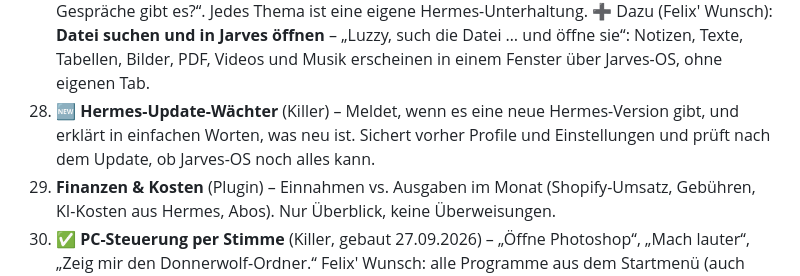
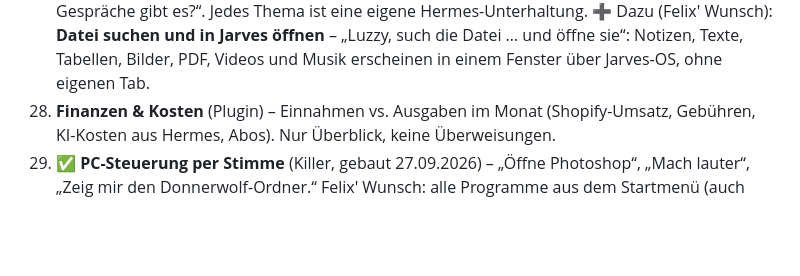
Before and after one commit to Kynto-intel/vendo, a Markdown page: ideen.md, the part around the change. Drawn GitHub-style; blank space fills up the shorter version.

Commit message:
ideen.md: Hermes-Update-Wächter gestrichen (Felix)
Co-Authored-By: Claude Opus 5.5 <noreply@anthropic.com>

```diff
--- a/ideen.md
+++ b/ideen.md
@@ -154,8 +154,6 @@ Innerhalb jeder Stufe steht das Einfachste oben. In Klammern die Art:
     „Wechsel zum Gespräch Privat“, „Welche Gespräche gibt es?“. Jedes Thema ist eine eigene Hermes-Unterhaltung.
     ➕ Dazu (Felix' Wunsch): **Datei suchen und in Jarves öffnen** – „Luzzy, such die Datei … und öffne sie“: Notizen,
     Texte, Tabellen, Bilder, PDF, Videos und Musik erscheinen in einem Fenster über Jarves-OS, ohne eigenen Tab.
-28. 🆕 **Hermes-Update-Wächter** (Killer) – Meldet, wenn es eine neue Hermes-Version gibt, und erklärt in einfachen
-    Worten, was neu ist. Sichert vorher Profile und Einstellungen und prüft nach dem Update, ob Jarves-OS noch alles kann.
 29. **Finanzen & Kosten** (Plugin) – Einnahmen vs. Ausgaben im Monat (Shopify-Umsatz, Gebühren, KI-Kosten aus
     Hermes, Abos). Nur Überblick, keine Überweisungen.
 30. ✅ **PC-Steuerung per Stimme** (Killer, gebaut 27.09.2026) – „Öffne Photoshop“, „Mach lauter“, „Zeig mir den Donnerwolf-Ordner.“
```
